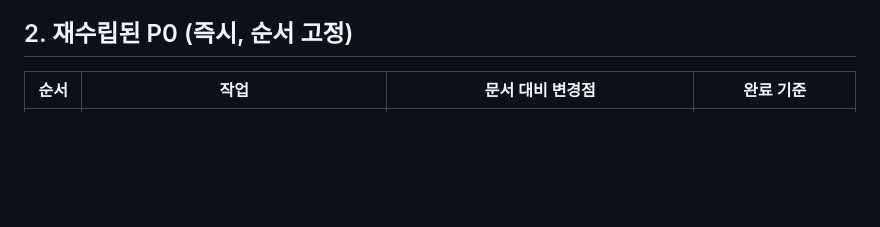
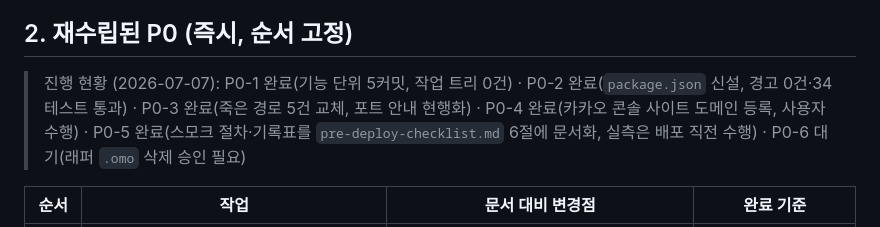
Before and after one commit to newskool4d-sketch/newskool4d.github.io, a Markdown page: docs/execution-plan-2026-07-07.md, the part around the change. Drawn GitHub-style; blank space fills up the shorter version.

Commit message:
Record P0 progress: P0-1 through P0-5 complete, P0-6 pending approval
Co-Authored-By: Claude Fable 5 <noreply@anthropic.com>

```diff
--- a/docs/execution-plan-2026-07-07.md
+++ b/docs/execution-plan-2026-07-07.md
@@ -23,6 +23,8 @@
 2. **카카오 Web 도메인 미등록 리스크.** 배포 출처(`newskool4d-sketch.github.io`)가 카카오 개발자 콘솔 Web 플랫폼 도메인에 등록되어 있지 않으면 실 키를 넣어도 SDK 로드가 실패한다(과거 세션에서 확인된 이슈). 실 키 스모크(P0-5)의 선행조건인데 문서에 없다.
 
 ## 2. 재수립된 P0 (즉시, 순서 고정)
+
+> 진행 현황 (2026-07-07): P0-1 완료(기능 단위 5커밋, 작업 트리 0건) · P0-2 완료(`package.json` 신설, 경고 0건·34테스트 통과) · P0-3 완료(죽은 경로 5건 교체, 포트 안내 현행화) · P0-4 완료(카카오 콘솔 사이트 도메인 등록, 사용자 수행) · P0-5 완료(스모크 절차·기록표를 `pre-deploy-checklist.md` 6절에 문서화, 실측은 배포 직전 수행) · P0-6 대기(래퍼 `.omo` 삭제 승인 필요)
 
 | 순서 | 작업 | 문서 대비 변경점 | 완료 기준 |
 |---|---|---|---|
```
